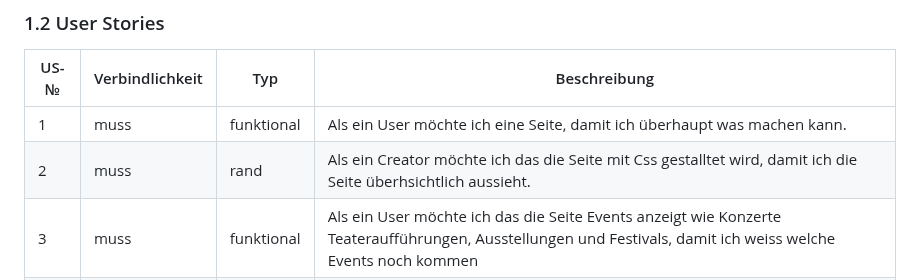
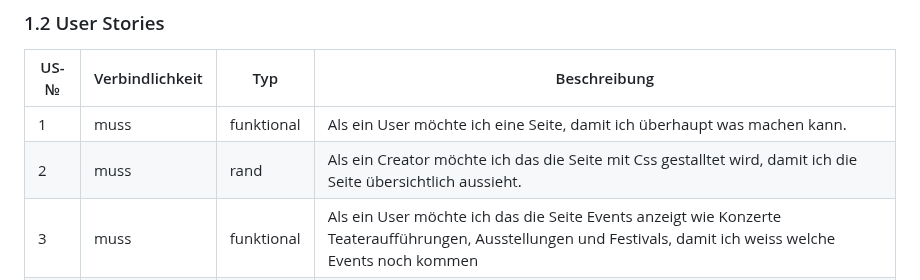
Before and after one commit to TigerL06/LA1600, a Markdown page: Dokumentation.md, the part around the change. GitHub-like rendering.

```diff
--- a/Dokumentation.md
+++ b/Dokumentation.md
@@ -20,7 +20,7 @@ Unser Projekt ist eine Webseite, die Kulturliebhaberinnen und -liebhabern einen
 | US-№ | Verbindlichkeit | Typ  | Beschreibung                       |
 | ---- | --------------- | ---- | ---------------------------------- |
 | 1    |        muss         |   funktional   |Als ein User möchte ich eine Seite, damit ich überhaupt was machen kann. |
-| 2  |         muss        |    rand  |          Als ein Creator möchte ich das die Seite mit Css gestalltet wird, damit ich die Seite überhsichtlich aussieht.                         |
+| 2  |         muss        |    rand  |          Als ein Creator möchte ich das die Seite mit Css gestalltet wird, damit ich die Seite übersichtlich aussieht.                         |
 | 3  |         muss        |    funktional  |          Als ein User möchte ich das die Seite Events anzeigt wie Konzerte Teateraufführungen, Ausstellungen und Festivals, damit ich weiss welche Events noch kommen |
 | 4  |         muss        |    funktional  |          Als ein User möchte ich dass die Events nach dem Datum geordnet sind, damit ich die nächsten Events gleich sehe.                         |
 | 5  |         muss        |    funktional  |         Als User möchte ich die Events nach Konzerte, Theateraufführungen, Ausstellungen und Festivals sortieren können, damit ich die Events sehen kann die mich intressieren.  |
```
